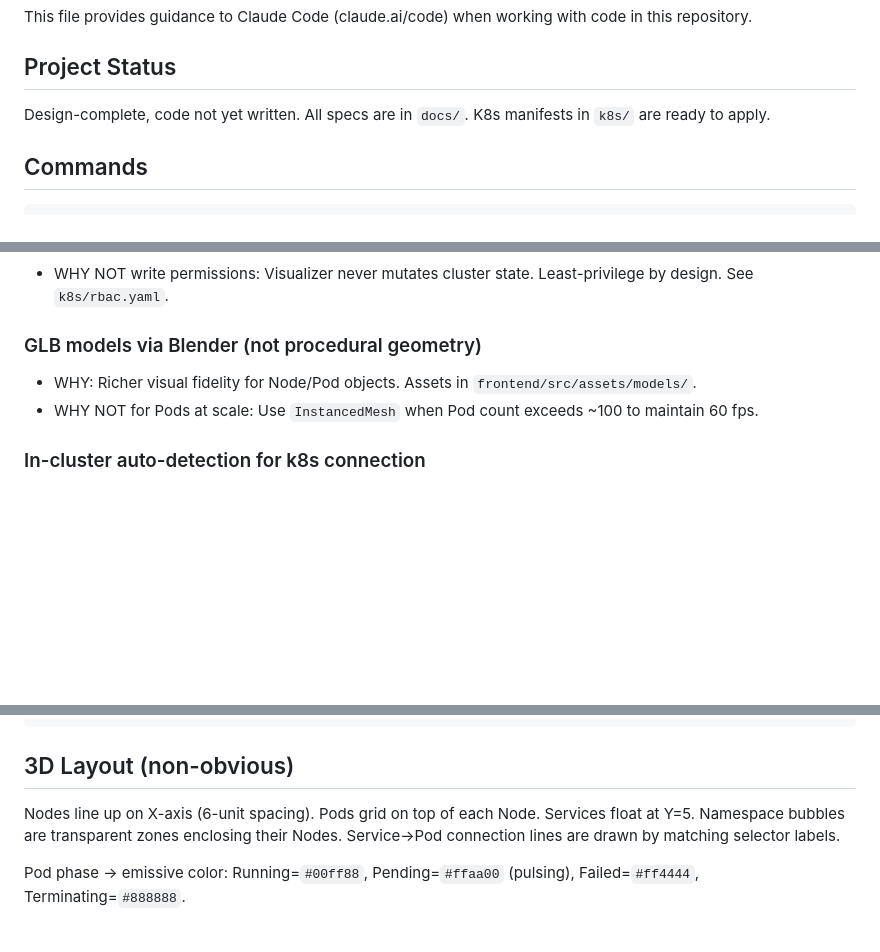
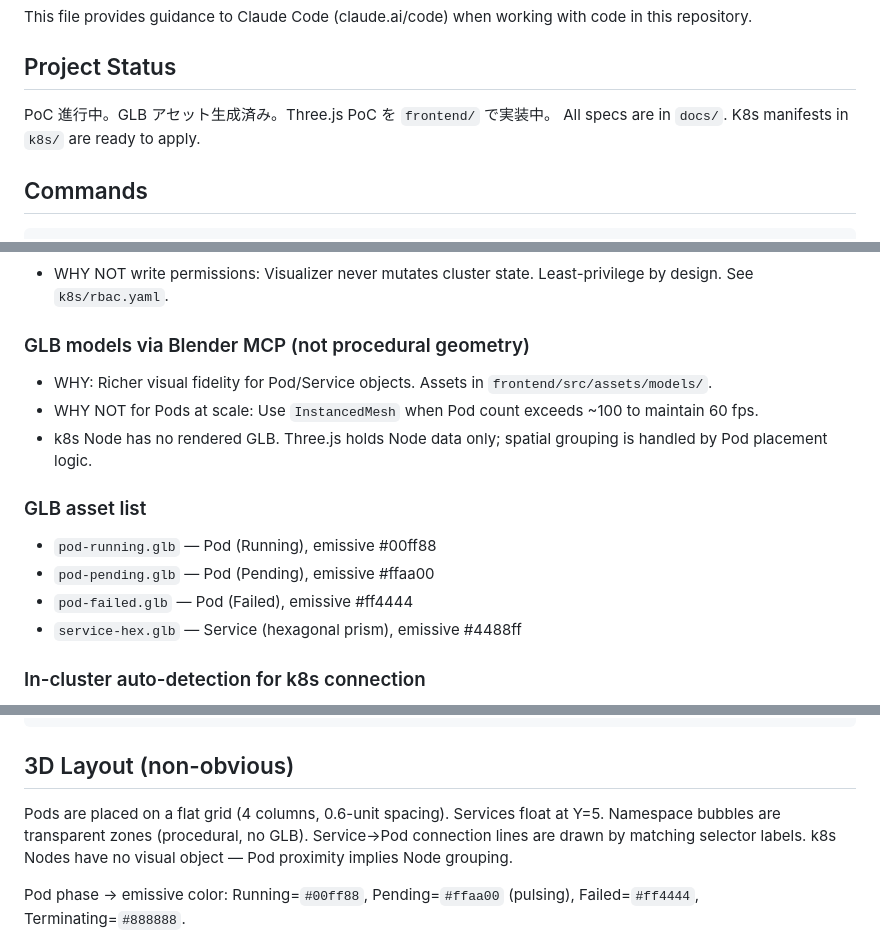
Before and after one commit to AobaIwaki123/k8s-3d-visualizer, a Markdown page: CLAUDE.md, 3 parts joined by grey strips. Drawn GitHub-style; blank space fills up the shorter version.

```diff
--- a/CLAUDE.md
+++ b/CLAUDE.md
@@ -4,7 +4,8 @@ This file provides guidance to Claude Code (claude.ai/code) when working with co
 
 ## Project Status
 
-Design-complete, code not yet written. All specs are in `docs/`. K8s manifests in `k8s/` are ready to apply.
+PoC 進行中。GLB アセット生成済み。Three.js PoC を `frontend/` で実装中。
+All specs are in `docs/`. K8s manifests in `k8s/` are ready to apply.
 
 ## Commands
 
@@ -44,9 +45,16 @@ docker build -t k8s-visualizer-frontend:latest ./frontend
 ### Read-only RBAC ServiceAccount
 - WHY NOT write permissions: Visualizer never mutates cluster state. Least-privilege by design. See `k8s/rbac.yaml`.
 
-### GLB models via Blender (not procedural geometry)
-- WHY: Richer visual fidelity for Node/Pod objects. Assets in `frontend/src/assets/models/`.
+### GLB models via Blender MCP (not procedural geometry)
+- WHY: Richer visual fidelity for Pod/Service objects. Assets in `frontend/src/assets/models/`.
 - WHY NOT for Pods at scale: Use `InstancedMesh` when Pod count exceeds ~100 to maintain 60 fps.
+- k8s Node has no rendered GLB. Three.js holds Node data only; spatial grouping is handled by Pod placement logic.
+
+### GLB asset list
+- `pod-running.glb`  — Pod (Running),     emissive #00ff88
+- `pod-pending.glb`  — Pod (Pending),     emissive #ffaa00
+- `pod-failed.glb`   — Pod (Failed),      emissive #ff4444
+- `service-hex.glb`  — Service (hexagonal prism), emissive #4488ff
 
 ### In-cluster auto-detection for k8s connection
 - WHY: Same binary works in production (reads ServiceAccount token) and local dev (reads `~/.kube/config`) without config changes. Triggered by presence of `KUBERNETES_SERVICE_HOST`.
@@ -71,7 +79,8 @@ GET /api/service/:ns/:name
 
 ## 3D Layout (non-obvious)
 
-Nodes line up on X-axis (6-unit spacing). Pods grid on top of each Node. Services float at Y=5. Namespace bubbles are transparent zones enclosing their Nodes. Service→Pod connection lines are drawn by matching selector labels.
+Pods are placed on a flat grid (4 columns, 0.6-unit spacing). Services float at Y=5. Namespace bubbles are transparent zones (procedural, no GLB). Service→Pod connection lines are drawn by matching selector labels.
+k8s Nodes have no visual object — Pod proximity implies Node grouping.
 
 Pod phase → emissive color: Running=`#00ff88`, Pending=`#ffaa00` (pulsing), Failed=`#ff4444`, Terminating=`#888888`.
 
```
Also changed, not shown: docs/08_blender_poc.md (+23 -7 lines).
